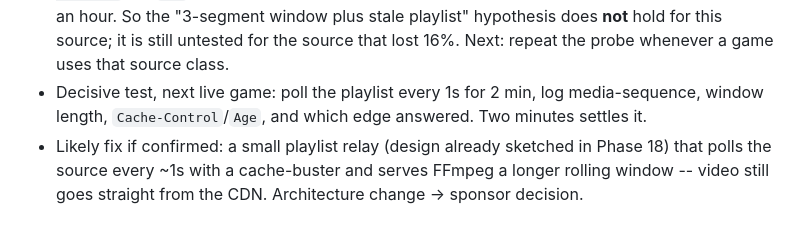
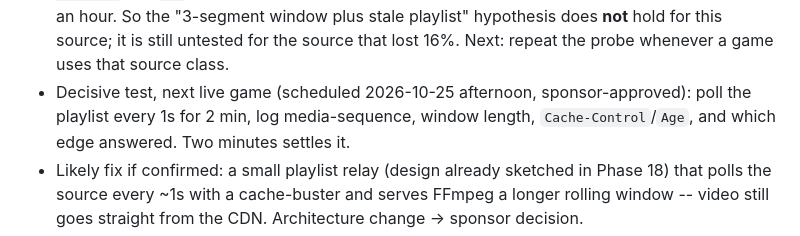
Before and after one commit to jlesterak/pvarr, a Markdown page: TODO.md, the part around the change. GitHub-like rendering.

Commit message:
docs: segment-loss probe scheduled for the next live game

```diff
--- a/TODO.md
+++ b/TODO.md
@@ -100,7 +100,7 @@ finalised as E03, nothing left marked as finishing).
   hour. So the "3-segment window plus stale playlist" hypothesis does **not**
   hold for this source; it is still untested for the source that lost 16%.
   Next: repeat the probe whenever a game uses that source class.
-- Decisive test, next live game: poll the playlist every 1s for 2 min, log
+- Decisive test, next live game (scheduled 2026-10-25 afternoon, sponsor-approved): poll the playlist every 1s for 2 min, log
   media-sequence, window length, `Cache-Control`/`Age`, and which edge
   answered. Two minutes settles it.
 - Likely fix if confirmed: a small playlist relay (design already sketched in
```
